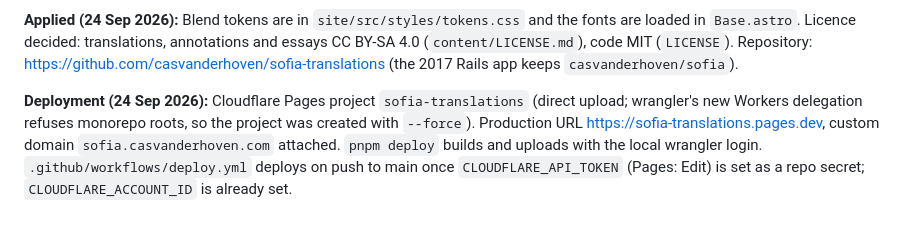
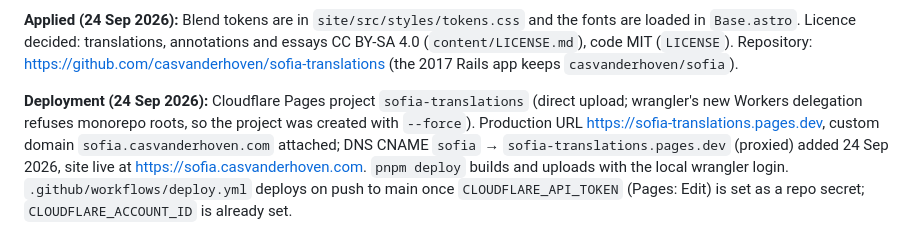
Before and after one commit to casvanderhoven/sofia-translations, a Markdown page: docs/SPEC.md, the part around the change. Drawn GitHub-style.

Commit message:
Note live deployment in spec
Co-Authored-By: Claude Fable 5.1 <noreply@anthropic.com>

```diff
--- a/docs/SPEC.md
+++ b/docs/SPEC.md
@@ -298,4 +298,4 @@ Status at the end of the first session: M0–M3 complete, M4 built but untested
 
 **Applied (24 Sep 2026):** Blend tokens are in `site/src/styles/tokens.css` and the fonts are loaded in `Base.astro`. Licence decided: translations, annotations and essays CC BY-SA 4.0 (`content/LICENSE.md`), code MIT (`LICENSE`). Repository: https://github.com/casvanderhoven/sofia-translations (the 2017 Rails app keeps `casvanderhoven/sofia`).
 
-**Deployment (24 Sep 2026):** Cloudflare Pages project `sofia-translations` (direct upload; wrangler's new Workers delegation refuses monorepo roots, so the project was created with `--force`). Production URL https://sofia-translations.pages.dev, custom domain `sofia.casvanderhoven.com` attached. `pnpm deploy` builds and uploads with the local wrangler login. `.github/workflows/deploy.yml` deploys on push to main once `CLOUDFLARE_API_TOKEN` (Pages: Edit) is set as a repo secret; `CLOUDFLARE_ACCOUNT_ID` is already set.
+**Deployment (24 Sep 2026):** Cloudflare Pages project `sofia-translations` (direct upload; wrangler's new Workers delegation refuses monorepo roots, so the project was created with `--force`). Production URL https://sofia-translations.pages.dev, custom domain `sofia.casvanderhoven.com` attached; DNS CNAME `sofia` → `sofia-translations.pages.dev` (proxied) added 24 Sep 2026, site live at https://sofia.casvanderhoven.com. `pnpm deploy` builds and uploads with the local wrangler login. `.github/workflows/deploy.yml` deploys on push to main once `CLOUDFLARE_API_TOKEN` (Pages: Edit) is set as a repo secret; `CLOUDFLARE_ACCOUNT_ID` is already set.
```
